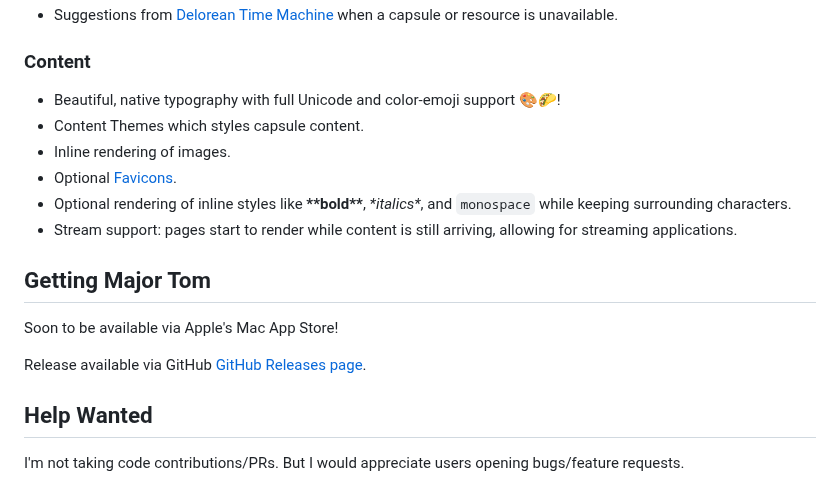
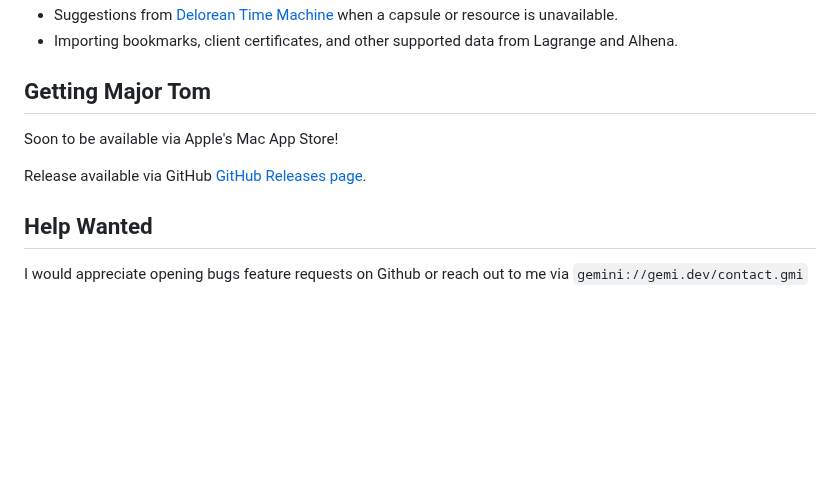
Before and after one commit to acidus99/MajorTom, a Markdown page: README.md, the part around one of its changes. Drawn GitHub-style; blank space fills up the shorter version.

```diff
--- a/README.md
+++ b/README.md
@@ -21,12 +49,5 @@ Major Tom aims to be the best client for browsing [Geminispace](https://geminipr
 * Suggestions from [Delorean Time Machine](gemini://kennedy.gemi.dev/archive/) when a capsule or resource is unavailable.
-
-### Content
-* Beautiful, native typography with full Unicode and color-emoji support 🎨🌮!
-* Content Themes which styles capsule content.
-* Inline rendering of images.
-* Optional [Favicons](gemini://mozz.us/files/rfc_gemini_favicon.gmi).
-* Optional rendering of inline styles like **\*\*bold\*\***, *\*italics\**, and ``monospace`` while keeping surrounding characters.
-* Stream support: pages start to render while content is still arriving, allowing for streaming applications.
+* Importing bookmarks, client certificates, and other supported data from Lagrange and Alhena.
 
 ## Getting Major Tom
 
@@ -36,4 +57,4 @@ Release available via GitHub [GitHub Releases page](https://github.com/acidus99/
 
 ## Help Wanted
 
-I'm not taking code contributions/PRs. But I would appreciate users opening bugs/feature requests.
+I would appreciate opening bugs feature requests on Github or reach out to me via `gemini://gemi.dev/contact.gmi`
```
Also changed, not shown: other parts of README.md (+32 -4 lines), Assets/GitHub/emoji.png (added), Assets/GitHub/screenshot1.png, 2 other files.
